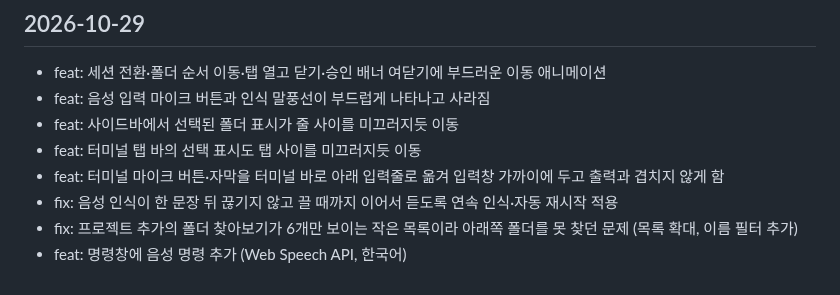
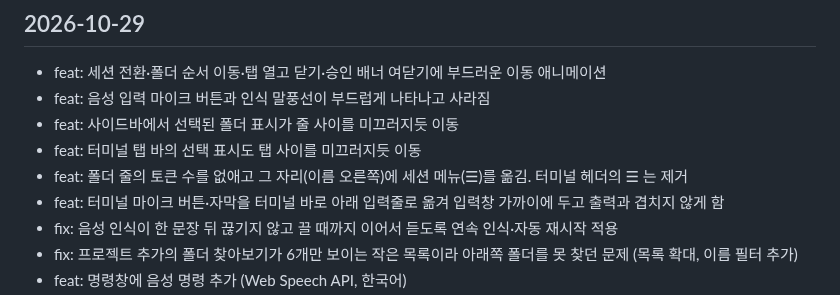
Before and after one commit to HamHyunJun/ClaudeBoard, a Markdown page: CHANGELOG.md, the part around the change. Rendered like a GitHub page.

```diff
--- a/CHANGELOG.md
+++ b/CHANGELOG.md
@@ -5,6 +5,7 @@
 - feat: 음성 입력 마이크 버튼과 인식 말풍선이 부드럽게 나타나고 사라짐
 - feat: 사이드바에서 선택된 폴더 표시가 줄 사이를 미끄러지듯 이동
 - feat: 터미널 탭 바의 선택 표시도 탭 사이를 미끄러지듯 이동
+- feat: 폴더 줄의 토큰 수를 없애고 그 자리(이름 오른쪽)에 세션 메뉴(☰)를 옮김. 터미널 헤더의 ☰ 는 제거
 - feat: 터미널 마이크 버튼·자막을 터미널 바로 아래 입력줄로 옮겨 입력창 가까이에 두고 출력과 겹치지 않게 함
 - fix: 음성 인식이 한 문장 뒤 끊기지 않고 끌 때까지 이어서 듣도록 연속 인식·자동 재시작 적용
 - fix: 프로젝트 추가의 폴더 찾아보기가 6개만 보이는 작은 목록이라 아래쪽 폴더를 못 찾던 문제 (목록 확대, 이름 필터 추가)
```
Also changed, not shown: README.md (+3 -3 lines), docs/screenshots/4-terminal.png, 4 other files.
